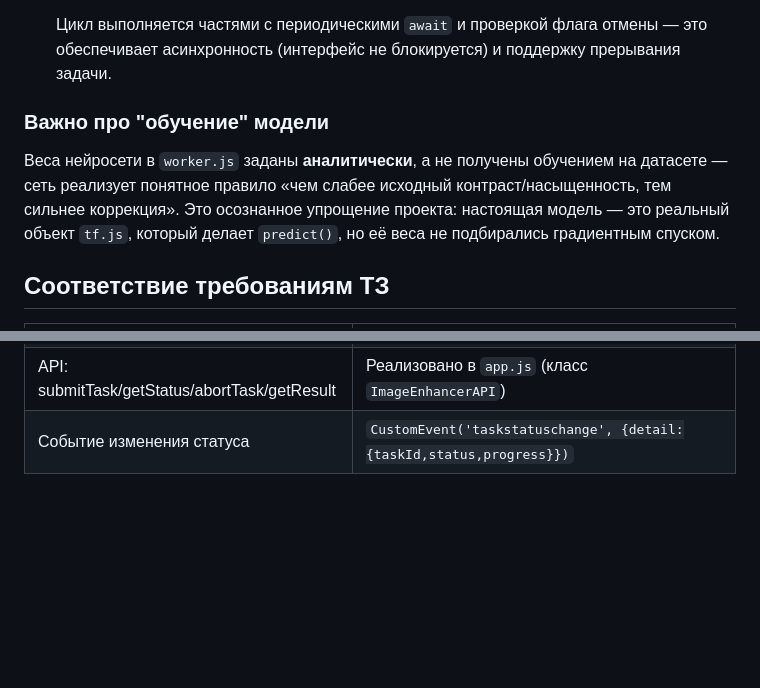
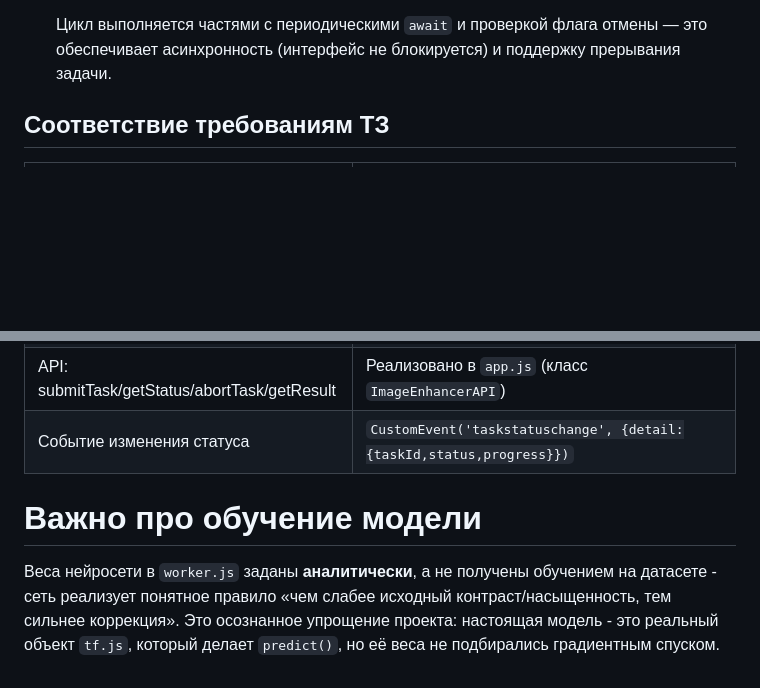
Before and after one commit to SlavaLEVIN/ML-VK-project, a Markdown page: README.md, 2 parts joined by grey strips. Drawn GitHub-style; blank space fills up the shorter version.

```diff
--- a/README.md
+++ b/README.md
@@ -87,13 +87,6 @@ worker.js    — Web Worker: ML-модель + алгоритм применен
    отмены — это обеспечивает асинхронность (интерфейс не блокируется)
    и поддержку прерывания задачи.
 
-### Важно про "обучение" модели
-
-Веса нейросети в `worker.js` заданы **аналитически**, а не
-получены обучением на датасете — сеть реализует понятное правило «чем
-слабее исходный контраст/насыщенность, тем сильнее коррекция». Это
-осознанное упрощение проекта: настоящая модель — это реальный объект `tf.js`,
-который делает `predict()`, но её веса не подбирались градиентным спуском.
 
 ## Соответствие требованиям ТЗ
 
@@ -107,3 +100,11 @@ worker.js    — Web Worker: ML-модель + алгоритм применен
 | Асинхронный режим, без блокировки | Вся тяжёлая работа — в Web Worker, пиксельный цикл дополнительно "отдаёт" event loop каждые ~2–3% прогресса |
 | API: submitTask/getStatus/abortTask/getResult | Реализовано в `app.js` (класс `ImageEnhancerAPI`) |
 | Событие изменения статуса | `CustomEvent('taskstatuschange', {detail:{taskId,status,progress}})` |
+
+# Важно про обучение модели
+
+Веса нейросети в `worker.js` заданы **аналитически**, а не
+получены обучением на датасете - сеть реализует понятное правило «чем
+слабее исходный контраст/насыщенность, тем сильнее коррекция». Это
+осознанное упрощение проекта: настоящая модель - это реальный объект `tf.js`,
+который делает `predict()`, но её веса не подбирались градиентным спуском.
```
